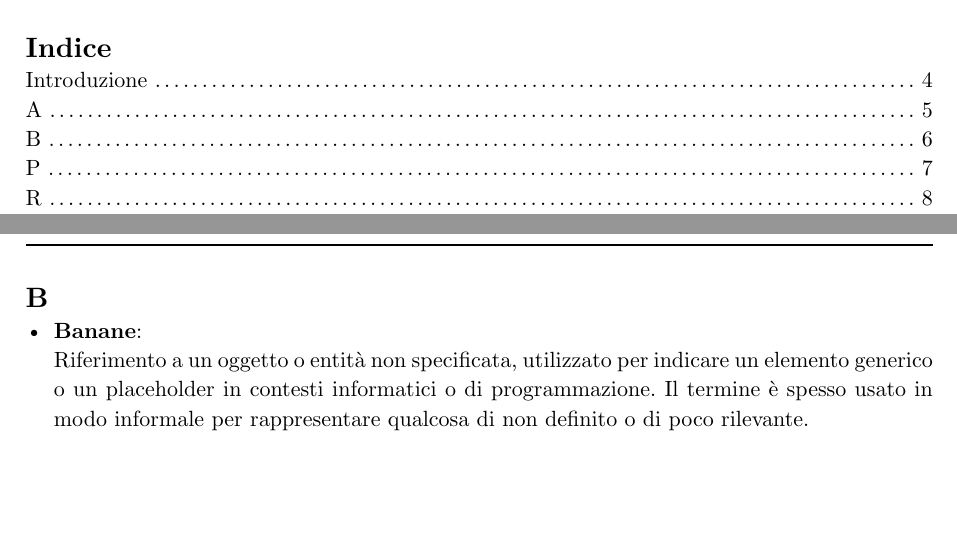
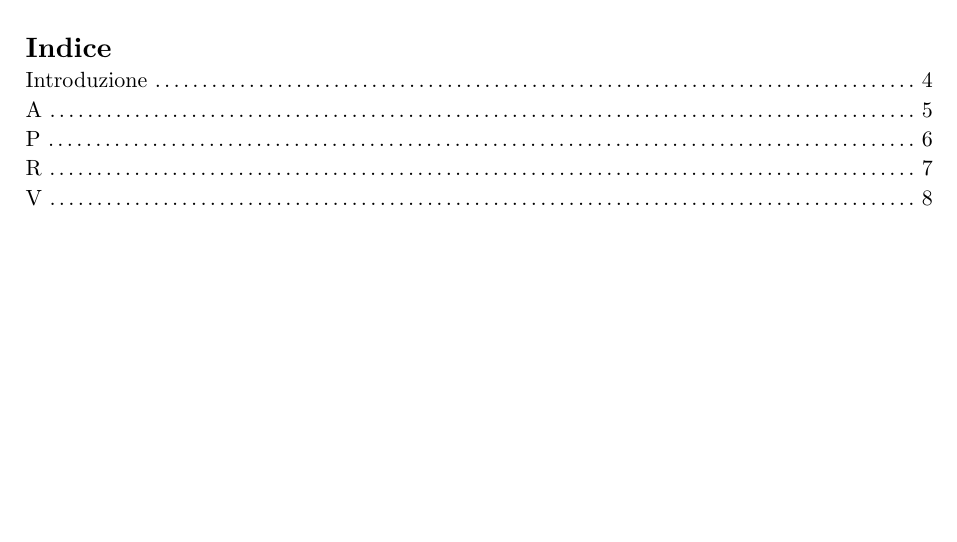
Before and after one commit to teamcodealchemists/docs, a Typst document (documents/glossario/glossario.typ): two parts of pages 3 and 6 of 10 before the commit and part of page 3 of 9 after it, the two joined at a grey line, cut so that both start at the same text, the shorter picture padded with empty space. Compiled offline with Typst 0.15.

Commit message:
Rimossa entry al glossario per Test

```diff
--- a/documents/glossario/glossario.typ
+++ b/documents/glossario/glossario.typ
@@ -72,11 +72,6 @@ La nomenclatura adottata per indicare che un termine è presente nel glossario
   Svolge un ruolo chiave nelle fasi iniziali, fornendo basi solide a progettisti e programmatori. Il suo impegno orario, inferiore alla media degli altri ruoli, si concentra sull'analisi e la definizione dei requisiti, garantendo chiarezza e completezza delle specifiche progettuali.
 
 #pagebreak()
-= B
-- *Banane*: \
-  Riferimento a un oggetto o entità non specificata, utilizzato per indicare un elemento generico o un placeholder in contesti informatici o di programmazione. Il termine è spesso usato in modo informale per rappresentare qualcosa di non definito o di poco rilevante.
-
-#pagebreak()
 = P
 - *Progettista:* \
   Con un impegno orario medio-alto, garantisce una solida base al progetto. Trasforma i requisiti in un design architetturale strutturato, definendo l’organizzazione del sistema. Un progetto mal progettato può compromettere lo sviluppo, rendendo cruciale il suo ruolo. Assicura soluzioni affidabili, efficienti, sicure e conformi ai requisiti degli utenti finali.
```
